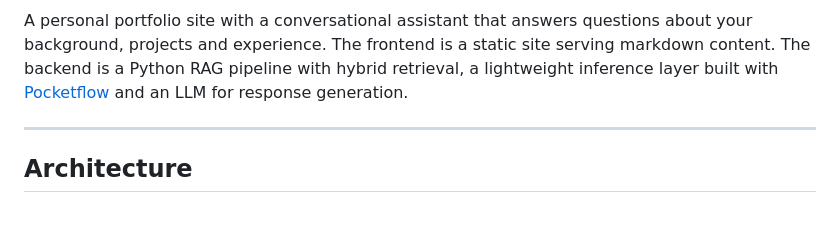
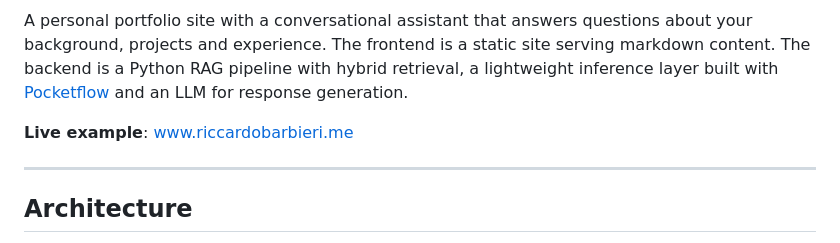
Before and after one commit to RiccardoBarb/ttcv, a Markdown page: README.md, the part around the change. Drawn GitHub-style; blank space fills up the shorter version.

Commit message:
added live example

```diff
--- a/README.md
+++ b/README.md
@@ -5,6 +5,8 @@
 </p>
 
 A personal portfolio site with a conversational assistant that answers questions about your background, projects and experience. The frontend is a static site serving markdown content. The backend is a Python RAG pipeline with hybrid retrieval, a lightweight inference layer built with [Pocketflow](https://github.com/The-Pocket/PocketFlow) and an LLM for response generation.
+
+**Live example**: [www.riccardobarbieri.me](https://www.riccardobarbieri.me)
 
 ---
 
```
